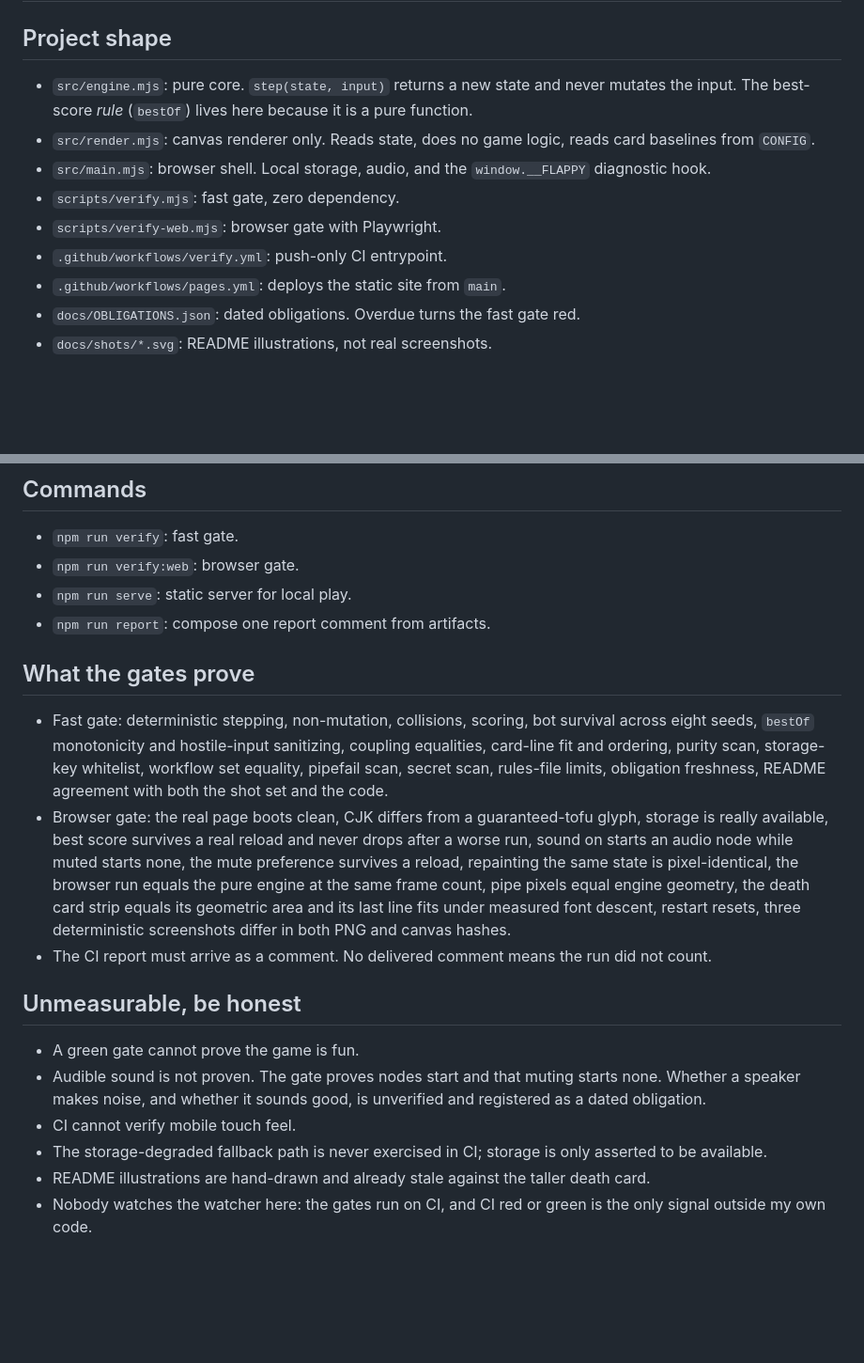
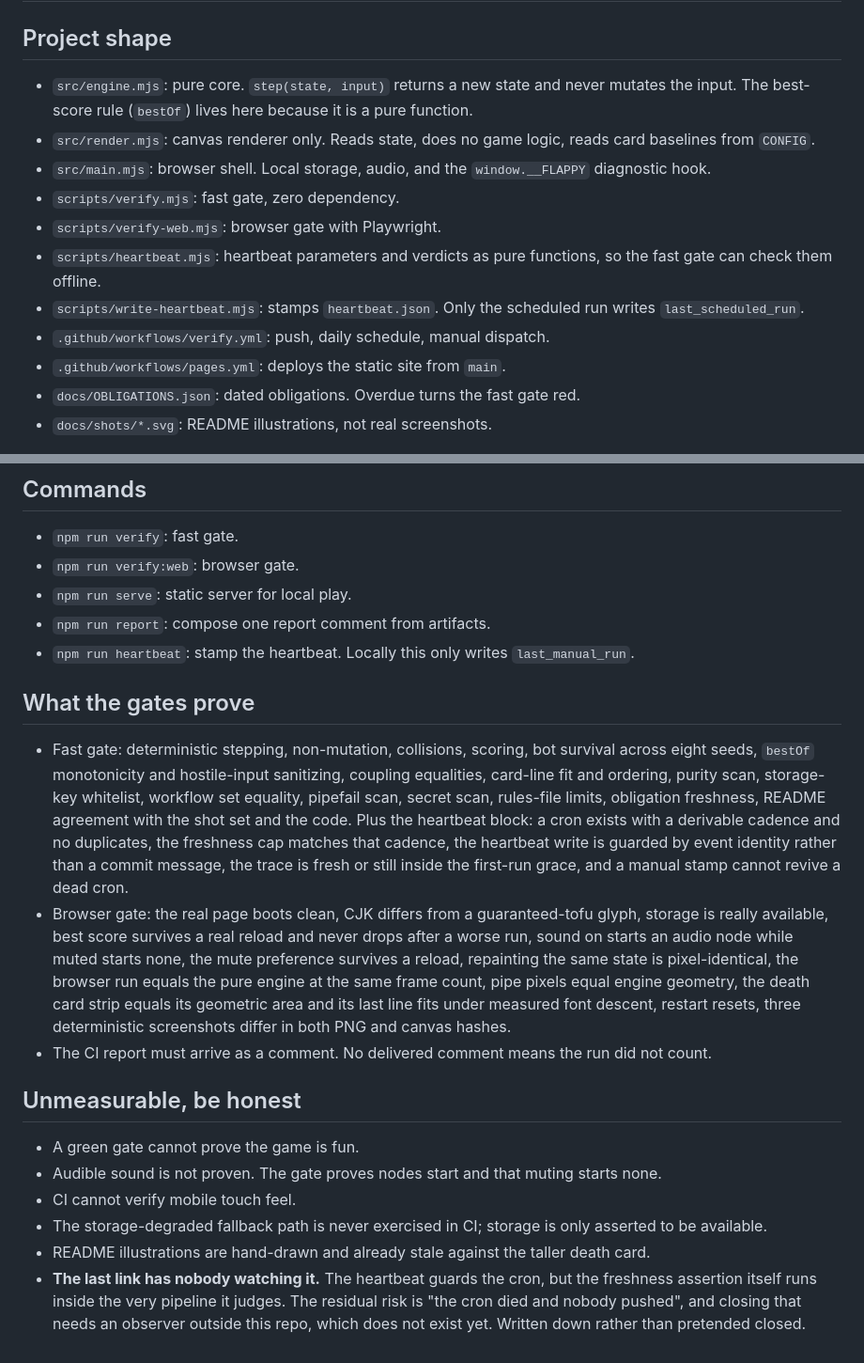
Before and after one commit to supercubegame/flappycat, a Markdown page: AGENTS.md, 2 parts joined by grey strips. Shown at 94% size. GitHub-like rendering; blank space fills up the shorter version.

```diff
--- a/AGENTS.md
+++ b/AGENTS.md
@@ -1,12 +1,14 @@
 # FLAPPYCAT agent rules
 
 ## Project shape
-- `src/engine.mjs`: pure core. `step(state, input)` returns a new state and never mutates the input. The best-score *rule* (`bestOf`) lives here because it is a pure function.
+- `src/engine.mjs`: pure core. `step(state, input)` returns a new state and never mutates the input. The best-score rule (`bestOf`) lives here because it is a pure function.
 - `src/render.mjs`: canvas renderer only. Reads state, does no game logic, reads card baselines from `CONFIG`.
 - `src/main.mjs`: browser shell. Local storage, audio, and the `window.__FLAPPY` diagnostic hook.
 - `scripts/verify.mjs`: fast gate, zero dependency.
 - `scripts/verify-web.mjs`: browser gate with Playwright.
-- `.github/workflows/verify.yml`: push-only CI entrypoint.
+- `scripts/heartbeat.mjs`: heartbeat parameters and verdicts as pure functions, so the fast gate can check them offline.
+- `scripts/write-heartbeat.mjs`: stamps `heartbeat.json`. Only the scheduled run writes `last_scheduled_run`.
+- `.github/workflows/verify.yml`: push, daily schedule, manual dispatch.
 - `.github/workflows/pages.yml`: deploys the static site from `main`.
 - `docs/OBLIGATIONS.json`: dated obligations. Overdue turns the fast gate red.
 - `docs/shots/*.svg`: README illustrations, not real screenshots.
@@ -48,16 +53,17 @@
 - `npm run verify:web`: browser gate.
 - `npm run serve`: static server for local play.
 - `npm run report`: compose one report comment from artifacts.
+- `npm run heartbeat`: stamp the heartbeat. Locally this only writes `last_manual_run`.
 
 ## What the gates prove
-- Fast gate: deterministic stepping, non-mutation, collisions, scoring, bot survival across eight seeds, `bestOf` monotonicity and hostile-input sanitizing, coupling equalities, card-line fit and ordering, purity scan, storage-key whitelist, workflow set equality, pipefail scan, secret scan, rules-file limits, obligation freshness, README agreement with both the shot set and the code.
+- Fast gate: deterministic stepping, non-mutation, collisions, scoring, bot survival across eight seeds, `bestOf` monotonicity and hostile-input sanitizing, coupling equalities, card-line fit and ordering, purity scan, storage-key whitelist, workflow set equality, pipefail scan, secret scan, rules-file limits, obligation freshness, README agreement with the shot set and the code. Plus the heartbeat block: a cron exists with a derivable cadence and no duplicates, the freshness cap matches that cadence, the heartbeat write is guarded by event identity rather than a commit message, the trace is fresh or still inside the first-run grace, and a manual stamp cannot revive a dead cron.
 - Browser gate: the real page boots clean, CJK differs from a guaranteed-tofu glyph, storage is really available, best score survives a real reload and never drops after a worse run, sound on starts an audio node while muted starts none, the mute preference survives a reload, repainting the same state is pixel-identical, the browser run equals the pure engine at the same frame count, pipe pixels equal engine geometry, the death card strip equals its geometric area and its last line fits under measured font descent, restart resets, three deterministic screenshots differ in both PNG and canvas hashes.
 - The CI report must arrive as a comment. No delivered comment means the run did not count.
 
 ## Unmeasurable, be honest
 - A green gate cannot prove the game is fun.
-- Audible sound is not proven. The gate proves nodes start and that muting starts none. Whether a speaker makes noise, and whether it sounds good, is unverified and registered as a dated obligation.
+- Audible sound is not proven. The gate proves nodes start and that muting starts none.
 - CI cannot verify mobile touch feel.
 - The storage-degraded fallback path is never exercised in CI; storage is only asserted to be available.
 - README illustrations are hand-drawn and already stale against the taller death card.
-- Nobody watches the watcher here: the gates run on CI, and CI red or green is the only signal outside my own code.
+- **The last link has nobody watching it.** The heartbeat guards the cron, but the freshness assertion itself runs inside the very pipeline it judges. The residual risk is "the cron died and nobody pushed", and closing that needs an observer outside this repo, which does not exist yet. Written down rather than pretended closed.
```
Also changed, not shown: other parts of AGENTS.md (+11 -8 lines), CLAUDE.md (+19 -13 lines).
